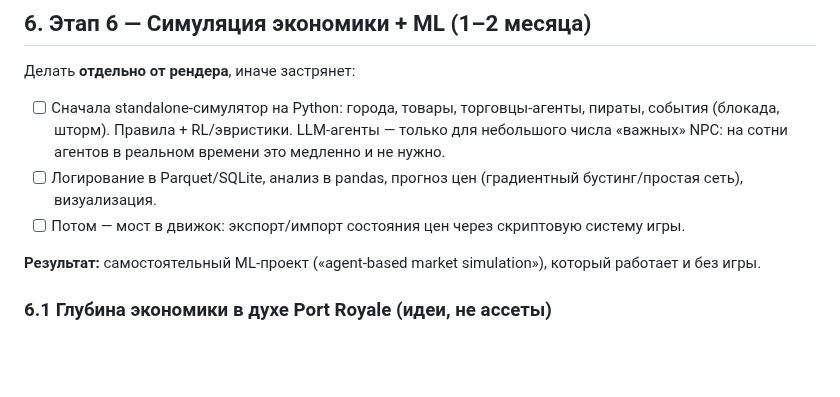
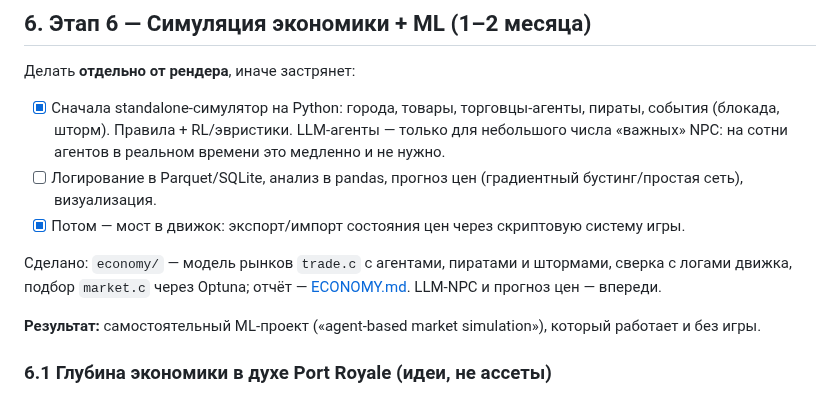
Before and after one commit to POMXARK/corsairs-remake, a Markdown page: docs/PLAN.md, the part around the change. GitHub-like rendering; blank space fills up the shorter version.

```diff
--- a/docs/PLAN.md
+++ b/docs/PLAN.md
@@ -97,9 +97,11 @@ Ray tracing / Vulkan-порт — **отложить**. Сначала быст
 ## 6. Этап 6 — Симуляция экономики + ML (1–2 месяца)
 
 Делать **отдельно от рендера**, иначе застрянет:
-- [ ] Сначала standalone-симулятор на Python: города, товары, торговцы-агенты, пираты, события (блокада, шторм). Правила + RL/эвристики. LLM-агенты — только для небольшого числа «важных» NPC: на сотни агентов в реальном времени это медленно и не нужно.
+- [x] Сначала standalone-симулятор на Python: города, товары, торговцы-агенты, пираты, события (блокада, шторм). Правила + RL/эвристики. LLM-агенты — только для небольшого числа «важных» NPC: на сотни агентов в реальном времени это медленно и не нужно.
 - [ ] Логирование в Parquet/SQLite, анализ в pandas, прогноз цен (градиентный бустинг/простая сеть), визуализация.
-- [ ] Потом — мост в движок: экспорт/импорт состояния цен через скриптовую систему игры.
+- [x] Потом — мост в движок: экспорт/импорт состояния цен через скриптовую систему игры.
+
+Сделано: `economy/` — модель рынков `trade.c` с агентами, пиратами и штормами, сверка с логами движка, подбор `market.c` через Optuna; отчёт — [ECONOMY.md](ECONOMY.md). LLM-NPC и прогноз цен — впереди.
 
 **Результат:** самостоятельный ML-проект («agent-based market simulation»), который работает и без игры.
 
```
Also changed, not shown: README.md (+7 -2 lines), docs/ECONOMY.md (added, +105 -0 lines), docs/economy/gold.png (added), docs/economy/prices.png (added), docs/economy/returns.png (added), 13 other files.
